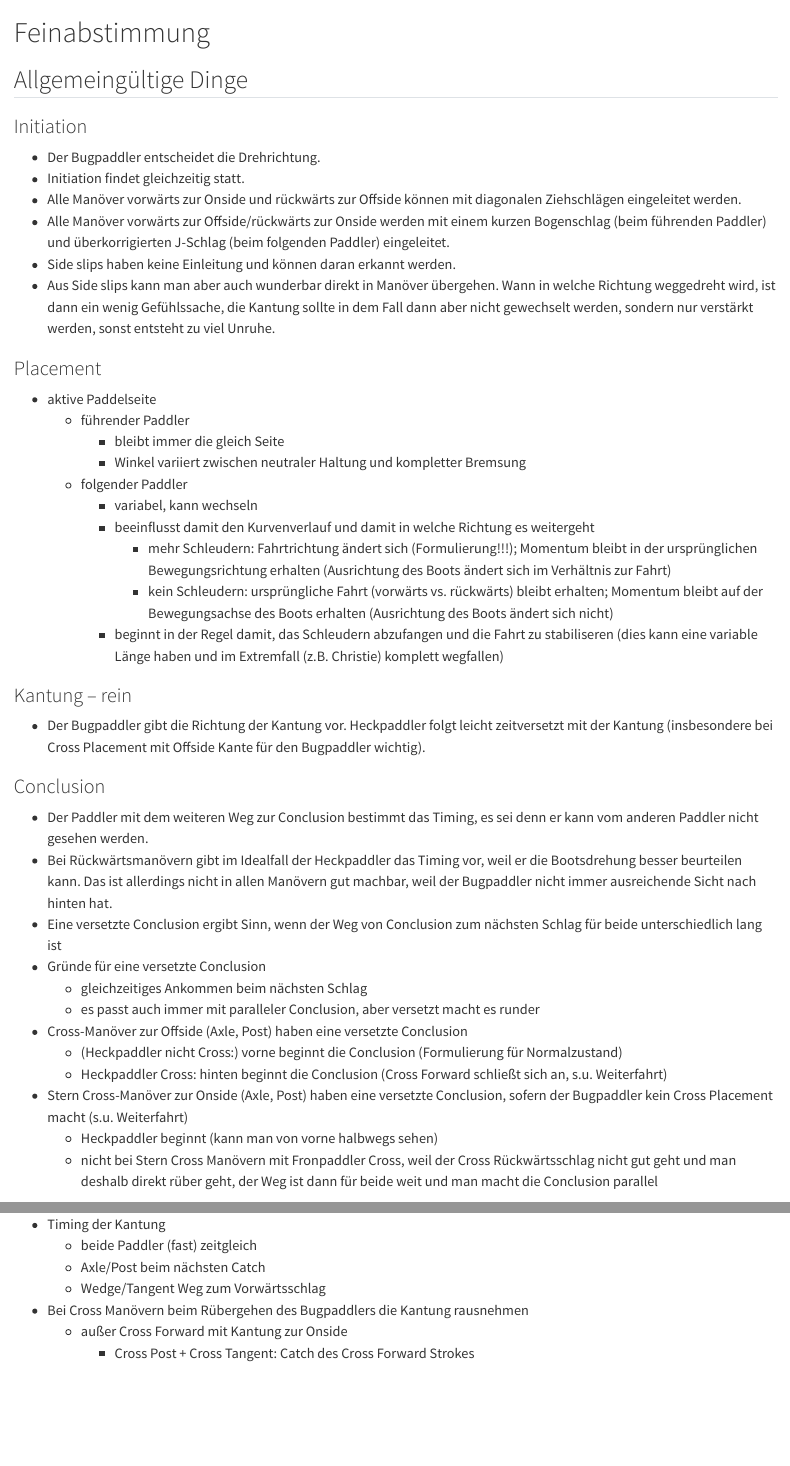
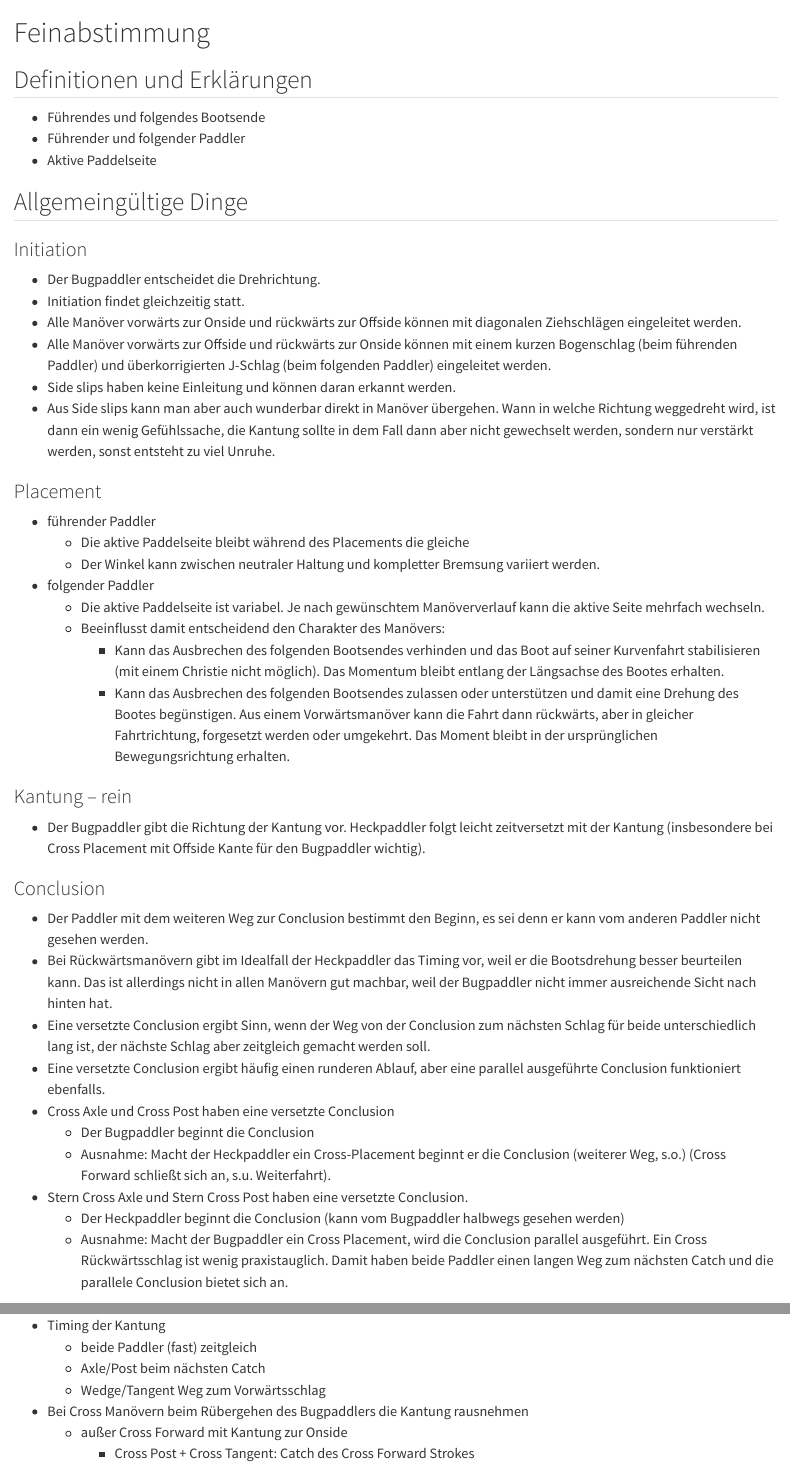
Before and after one commit to riekeschaefer/TandemManoever, a Quarto document (Feinheiten.qmd): the page in a window 1100 px wide, from its top, and a second part further down, joined at a grey line. Rendered offline with R 4.5, knitr and Pandoc in place of Quarto, with nearby package versions.

Commit message:
Update Feinheiten
Ich habe jede Menge Details bei den allgemeingültigen Dingen angepasst.

```diff
--- a/Feinheiten.qmd
+++ b/Feinheiten.qmd
@@ -1,4 +1,10 @@
 # Feinabstimmung {.unnumbered}
+
+## Definitionen und Erklärungen
+
+- Führendes und folgendes Bootsende
+- Führender und folgender Paddler
+- Aktive Paddelseite
 
 ## Allgemeingültige Dinge
 
@@ -7,23 +13,22 @@
 - Der Bugpaddler entscheidet die Drehrichtung.
 - Initiation findet gleichzeitig statt.
 - Alle Manöver vorwärts zur Onside und rückwärts zur Offside können mit diagonalen Ziehschlägen eingeleitet werden.
-- Alle Manöver vorwärts zur Offside/rückwärts zur Onside werden mit einem kurzen Bogenschlag (beim führenden Paddler) und überkorrigierten J-Schlag (beim folgenden Paddler) eingeleitet.
+- Alle Manöver vorwärts zur Offside und rückwärts zur Onside können mit einem kurzen Bogenschlag (beim führenden Paddler) und überkorrigierten J-Schlag (beim folgenden Paddler) eingeleitet werden.
 - Side slips haben keine Einleitung und können daran erkannt werden.
 - Aus Side slips kann man aber auch wunderbar direkt in Manöver übergehen. Wann in welche Richtung weggedreht wird, ist dann ein wenig Gefühlssache, die Kantung sollte in dem Fall dann aber nicht gewechselt werden, sondern nur verstärkt werden, sonst entsteht zu viel Unruhe.
 
 
 ### Placement
 
-- aktive Paddelseite
-  - führender Paddler
-    - bleibt immer die gleich Seite
-    - Winkel variiert zwischen neutraler Haltung und kompletter Bremsung
-  - folgender Paddler
-    - variabel, kann wechseln
-    - beeinflusst damit den Kurvenverlauf und damit in welche Richtung es weitergeht
-       - mehr Schleudern: Fahrtrichtung ändert sich (Formulierung!!!); Momentum bleibt in der ursprünglichen Bewegungsrichtung erhalten (Ausrichtung des Boots ändert sich im Verhältnis zur Fahrt)
-       - kein Schleudern: ursprüngliche Fahrt (vorwärts vs. rückwärts) bleibt erhalten; Momentum bleibt auf der Bewegungsachse des Boots erhalten (Ausrichtung des Boots ändert sich nicht)
-    - beginnt in der Regel damit, das Schleudern abzufangen und die Fahrt zu stabiliseren (dies kann eine variable Länge haben und im Extremfall (z.B. Christie) komplett wegfallen)
+- führender Paddler
+  - Die aktive Paddelseite bleibt während des Placements die gleiche
+  - Der Winkel kann zwischen neutraler Haltung und kompletter Bremsung variiert werden.
+- folgender Paddler
+  - Die aktive Paddelseite ist variabel. Je nach gewünschtem Manöververlauf kann die aktive Seite mehrfach wechseln.
+  - Beeinflusst damit entscheidend den Charakter des Manövers:
+    - Kann das Ausbrechen des folgenden Bootsendes verhinden und das Boot auf seiner Kurvenfahrt stabilisieren (mit einem Christie nicht möglich). Das Momentum bleibt entlang der Längsachse des Bootes erhalten.
+    - Kann das Ausbrechen des folgenden Bootsendes zulassen oder unterstützen und damit eine Drehung des Bootes begünstigen. Aus einem Vorwärtsmanöver kann die Fahrt dann rückwärts, aber in gleicher Fahrtrichtung, forgesetzt werden oder umgekehrt. Das Moment bleibt in der ursprünglichen Bewegungsrichtung erhalten.
+
 
 ### Kantung -- rein
 
@@ -31,18 +36,17 @@
 
 ### Conclusion
 
-- Der Paddler mit dem weiteren Weg zur Conclusion bestimmt das Timing, es sei denn er kann vom anderen Paddler nicht gesehen werden.
+- Der Paddler mit dem weiteren Weg zur Conclusion bestimmt den Beginn, es sei denn er kann vom anderen Paddler nicht gesehen werden.
 - Bei Rückwärtsmanövern gibt im Idealfall der Heckpaddler das Timing vor, weil er die Bootsdrehung besser beurteilen kann. Das ist allerdings nicht in allen Manövern gut machbar, weil der Bugpaddler nicht immer ausreichende Sicht nach hinten hat.
-- Eine versetzte Conclusion ergibt Sinn, wenn der Weg von Conclusion zum nächsten Schlag für beide unterschiedlich lang ist
-- Gründe für eine versetzte Conclusion
-  - gleichzeitiges Ankommen beim nächsten Schlag
-  - es passt auch immer mit paralleler Conclusion, aber versetzt macht es runder
-- Cross-Manöver zur Offside (Axle, Post) haben eine versetzte Conclusion
-  - (Heckpaddler nicht Cross:) vorne beginnt die Conclusion (Formulierung für Normalzustand)
-  - Heckpaddler Cross: hinten beginnt die Conclusion (Cross Forward schließt sich an, s.u. Weiterfahrt)
-- Stern Cross-Manöver zur Onside (Axle, Post) haben eine versetzte Conclusion, sofern der Bugpaddler kein Cross Placement macht (s.u. Weiterfahrt)
-  - Heckpaddler beginnt (kann man von vorne halbwegs sehen)
-  - nicht bei Stern Cross Manövern mit Fronpaddler Cross, weil der Cross Rückwärtsschlag nicht gut geht und man deshalb direkt rüber geht, der Weg ist dann für beide weit und man macht die Conclusion parallel
+- Eine versetzte Conclusion ergibt Sinn, wenn der Weg von der Conclusion zum nächsten Schlag für beide unterschiedlich lang ist, der nächste Schlag aber zeitgleich gemacht werden soll.
+- Eine versetzte Conclusion ergibt häufig einen runderen Ablauf, aber eine parallel ausgeführte Conclusion funktioniert ebenfalls.
+- Cross Axle und Cross Post haben eine versetzte Conclusion
+  - Der Bugpaddler beginnt die Conclusion
+  - Ausnahme: Macht der Heckpaddler ein Cross-Placement beginnt er die Conclusion (weiterer Weg, s.o.) (Cross Forward schließt sich an, s.u. Weiterfahrt).
+- Stern Cross Axle und Stern Cross Post haben eine versetzte Conclusion.
+  - Der Heckpaddler beginnt die Conclusion (kann vom Bugpaddler halbwegs gesehen werden)
+  - Ausnahme: Macht der Bugpaddler ein Cross Placement, wird die Conclusion parallel ausgeführt. Ein Cross Rückwärtsschlag ist wenig praxistauglich. Damit haben beide Paddler einen langen Weg zum nächsten Catch und die parallele Conclusion bietet sich an.
+
 
 ### Kantung -- raus
 
```
Also changed, not shown: Feinheiten.qmd (4 more changed lines).
